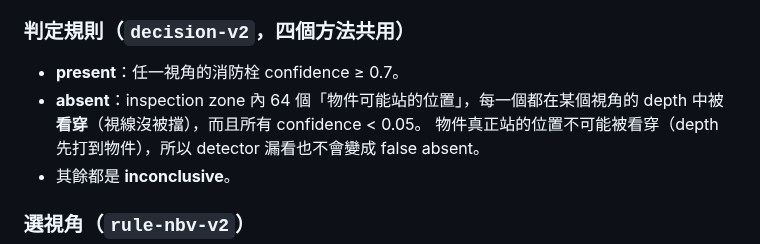
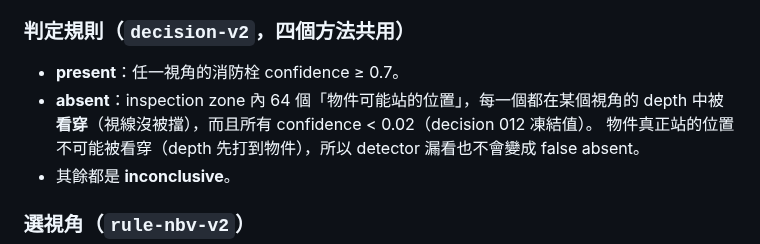
Before and after one commit to jingwenliu0113-afk/inspection-robot-active-perception, a Markdown page: docs/architecture.md, the part around the change. GitHub-like rendering.

```diff
--- a/docs/architecture.md
+++ b/docs/architecture.md
@@ -51,7 +51,7 @@ flowchart TB
 ### 判定規則（`decision-v2`，四個方法共用）
 
 - **present**：任一視角的消防栓 confidence ≥ 0.7。
-- **absent**：inspection zone 內 64 個「物件可能站的位置」，每一個都在某個視角的 depth 中被**看穿**（視線沒被擋），而且所有 confidence < 0.05。
+- **absent**：inspection zone 內 64 個「物件可能站的位置」，每一個都在某個視角的 depth 中被**看穿**（視線沒被擋），而且所有 confidence < 0.02（decision 012 凍結值）。
   物件真正站的位置不可能被看穿（depth 先打到物件），所以 detector 漏看也不會變成 false absent。
 - 其餘都是 **inconclusive**。
 
```
Also changed, not shown: README.md (+1 -1 lines), docs/roadmap-real-inspection.md (+1 -1 lines), docs/figures/demo_nav2_unobservable.gif, docs/figures/failure_nav2_margin.gif, 2 other files.
